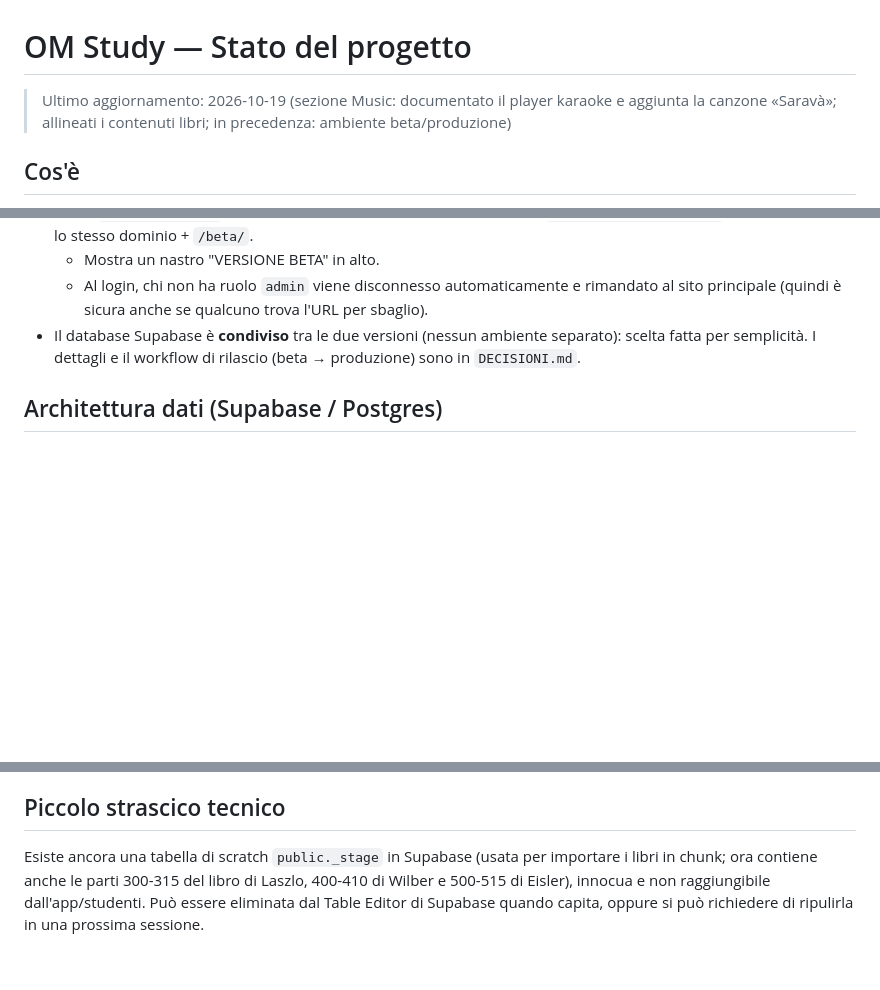
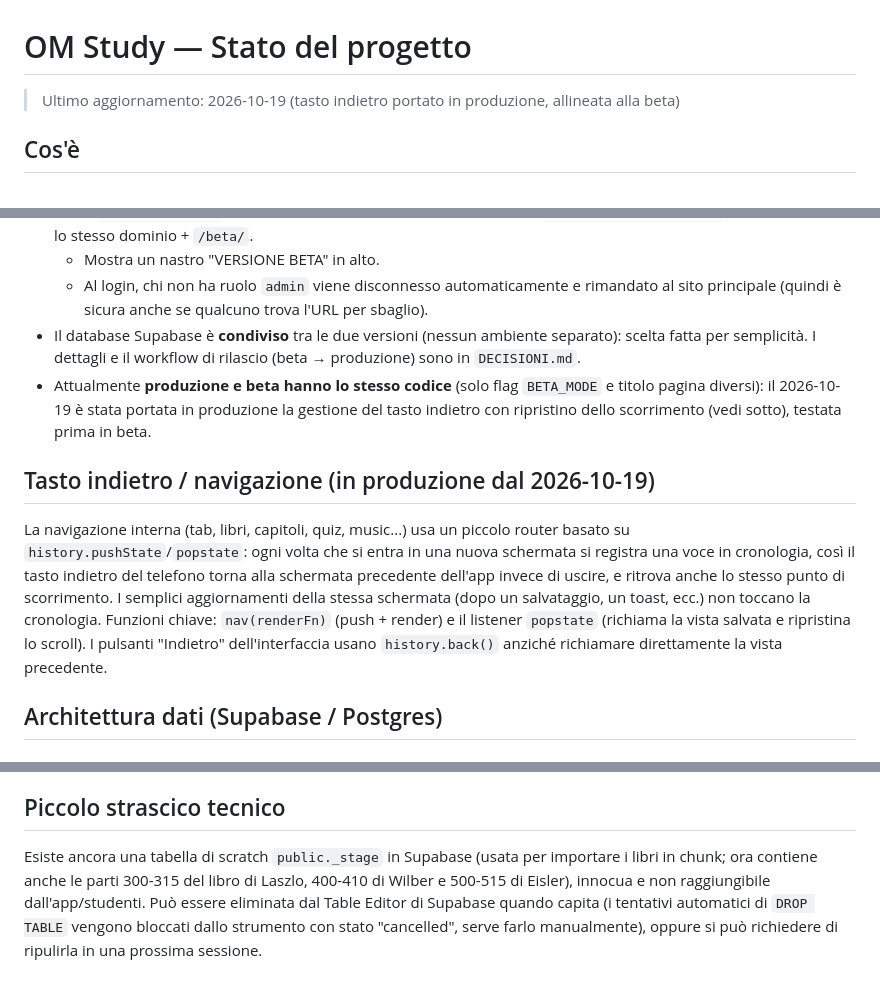
Before and after one commit to milemich/om-study, a Markdown page: project-knowledge/STATO_PROGETTO.md, 3 parts joined by grey strips. Rendered like a GitHub page; blank space fills up the shorter version.

Commit message:
Docs: aggiorna stato progetto dopo il rilascio del tasto indietro
Documenta che produzione e beta sono ora allineate (stesso codice), il
router di navigazione/scroll-restore, e annota che DROP TABLE via tool
viene bloccato (va fatto a mano dal Table Editor).

Co-Authored-By: Claude Sonnet 5 <noreply@anthropic.com>
Claude-Session: https://claude.ai/code/session_01HLFqF2eQUSJiRgS378kgSY

```diff
--- a/project-knowledge/STATO_PROGETTO.md
+++ b/project-knowledge/STATO_PROGETTO.md
@@ -1,6 +1,6 @@
 # OM Study — Stato del progetto
 
-> Ultimo aggiornamento: 2026-10-19 (sezione Music: documentato il player karaoke e aggiunta la canzone «Saravà»; allineati i contenuti libri; in precedenza: ambiente beta/produzione)
+> Ultimo aggiornamento: 2026-10-19 (tasto indietro portato in produzione, allineata alla beta)
 
 ## Cos'è
 Web app gamificata (stile Duolingo/flashcard) per aiutare gli studenti di Biotransenergetica (BTE) a studiare i temi del corso: XP, livelli, streak giornaliere, badge, flashcard a ripetizione dilazionata (SM-2), quiz a correzione automatica, e una sezione "Libri" per studiare testi esterni tramite riassunti originali, quiz, flashcard e glossario.
@@ -21,6 +21,10 @@ Per poter testare nuove funzionalità senza rischiare di rompere l'esperienza de
   - Mostra un nastro "VERSIONE BETA" in alto.
   - Al login, chi non ha ruolo `admin` viene disconnesso automaticamente e rimandato al sito principale (quindi è sicura anche se qualcuno trova l'URL per sbaglio).
 - Il database Supabase è **condiviso** tra le due versioni (nessun ambiente separato): scelta fatta per semplicità. I dettagli e il workflow di rilascio (beta → produzione) sono in `DECISIONI.md`.
+- Attualmente **produzione e beta hanno lo stesso codice** (solo flag `BETA_MODE` e titolo pagina diversi): il 2026-10-19 è stata portata in produzione la gestione del tasto indietro con ripristino dello scorrimento (vedi sotto), testata prima in beta.
+
+## Tasto indietro / navigazione (in produzione dal 2026-10-19)
+La navigazione interna (tab, libri, capitoli, quiz, music...) usa un piccolo router basato su `history.pushState`/`popstate`: ogni volta che si entra in una nuova schermata si registra una voce in cronologia, così il tasto indietro del telefono torna alla schermata precedente dell'app invece di uscire, e ritrova anche lo stesso punto di scorrimento. I semplici aggiornamenti della stessa schermata (dopo un salvataggio, un toast, ecc.) non toccano la cronologia. Funzioni chiave: `nav(renderFn)` (push + render) e il listener `popstate` (richiama la vista salvata e ripristina lo scroll). I pulsanti "Indietro" dell'interfaccia usano `history.back()` anziché richiamare direttamente la vista precedente.
 
 ## Architettura dati (Supabase / Postgres)
 
@@ -89,4 +93,4 @@ Canzoni inserite:
 - **Assistente AI integrato in-app** (per fare domande di approfondimento sui contenuti): architettura già scoping (Edge Function + chiave Anthropic separata + cap di spesa/domande), ma rimandato — l'utente preferisce continuare a usare Claude direttamente per ora, senza costi aggiuntivi.
 
 ## Piccolo strascico tecnico
-Esiste ancora una tabella di scratch `public._stage` in Supabase (usata per importare i libri in chunk; ora contiene anche le parti 300-315 del libro di Laszlo, 400-410 di Wilber e 500-515 di Eisler), innocua e non raggiungibile dall'app/studenti. Può essere eliminata dal Table Editor di Supabase quando capita, oppure si può richiedere di ripulirla in una prossima sessione.
+Esiste ancora una tabella di scratch `public._stage` in Supabase (usata per importare i libri in chunk; ora contiene anche le parti 300-315 del libro di Laszlo, 400-410 di Wilber e 500-515 di Eisler), innocua e non raggiungibile dall'app/studenti. Può essere eliminata dal Table Editor di Supabase quando capita (i tentativi automatici di `DROP TABLE` vengono bloccati dallo strumento con stato "cancelled", serve farlo manualmente), oppure si può richiedere di ripulirla in una prossima sessione.
```
